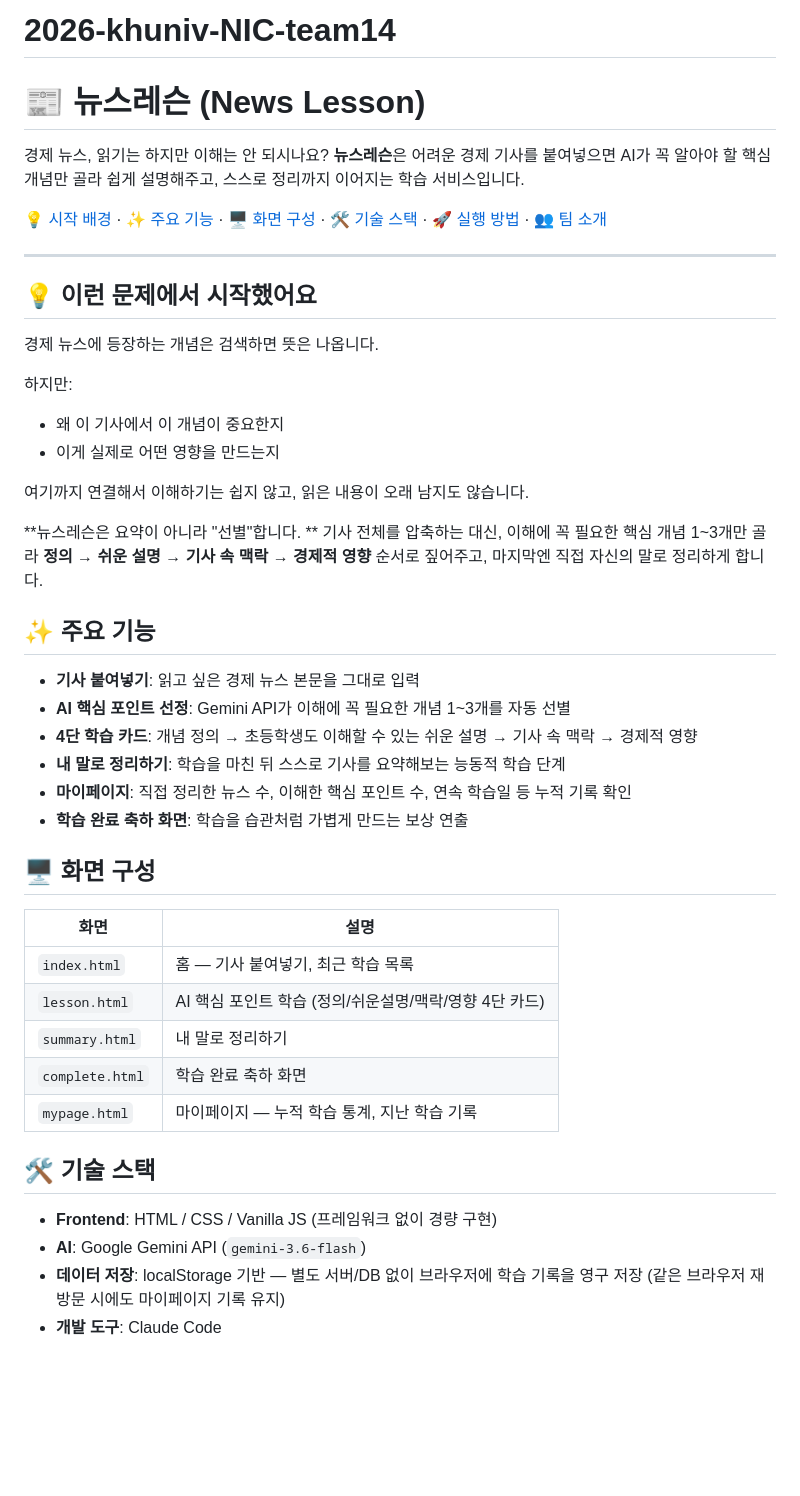
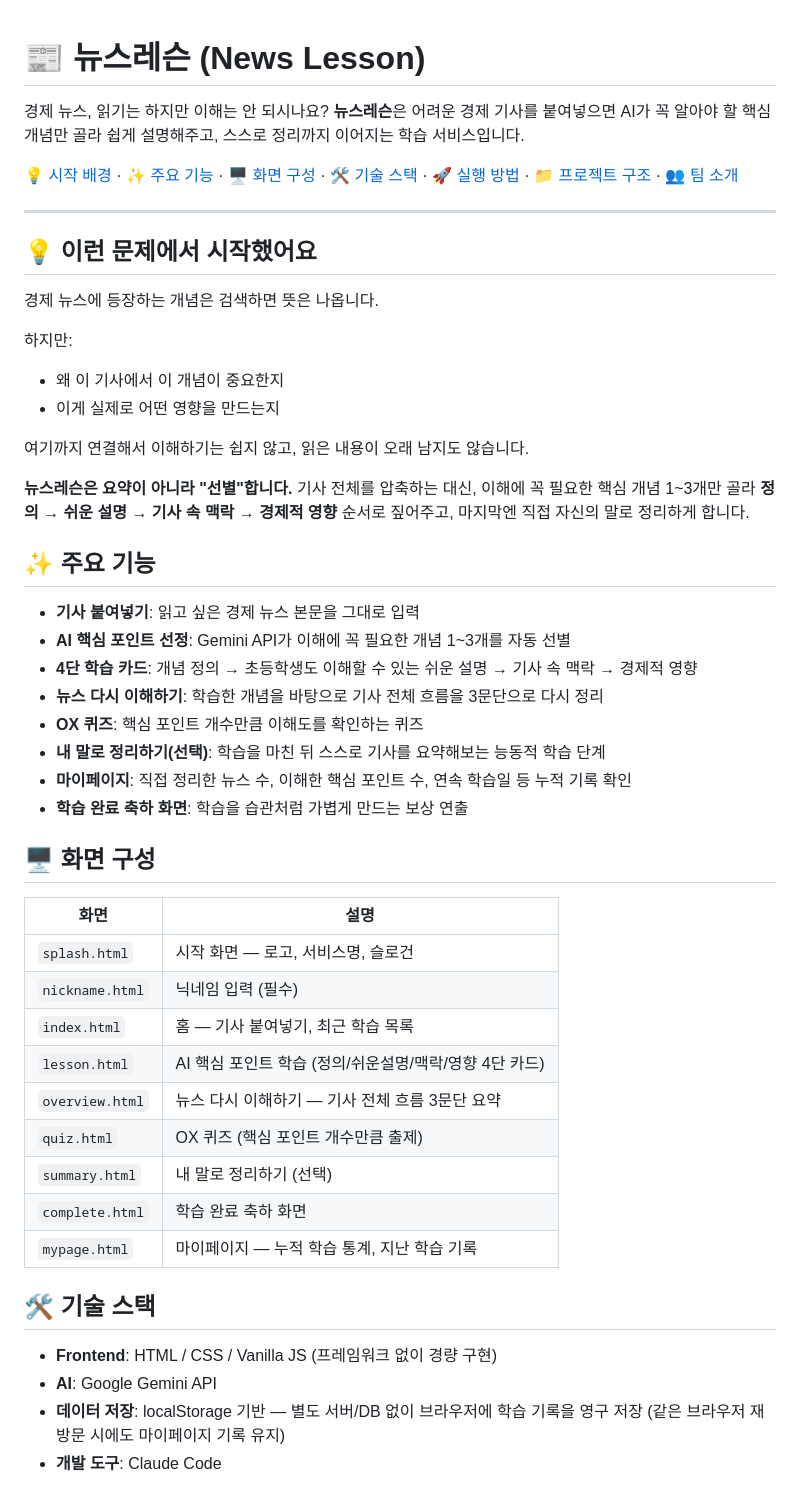
Before and after one commit to nxtcloud-edu/2026-khuniv-NIC-team14, a Markdown page: README.md, the part around one of its changes. Drawn GitHub-style; blank space fills up the shorter version.

```diff
--- a/README.md
+++ b/README.md
@@ -1,12 +1,9 @@
-# 2026-khuniv-NIC-team14
-
-
 # 📰 뉴스레슨 (News Lesson)
 
 경제 뉴스, 읽기는 하지만 이해는 안 되시나요?
 **뉴스레슨**은 어려운 경제 기사를 붙여넣으면 AI가 꼭 알아야 할 핵심 개념만 골라 쉽게 설명해주고, 스스로 정리까지 이어지는 학습 서비스입니다.
 
-[💡 시작 배경](#-이런-문제에서-시작했어요) · [✨ 주요 기능](#-주요-기능) · [🖥 화면 구성](#-화면-구성) · [🛠 기술 스택](#-기술-스택) · [🚀 실행 방법](#-로컬에서-실행하기-ver01) · [👥 팀 소개](#-팀-소개--team-mubig)
+[💡 시작 배경](#-이런-문제에서-시작했어요) · [✨ 주요 기능](#-주요-기능) · [🖥 화면 구성](#-화면-구성) · [🛠 기술 스택](#-기술-스택) · [🚀 실행 방법](#-로컬에서-실행하기-ver01) · [📁 프로젝트 구조](#-프로젝트-구조) · [👥 팀 소개](#-팀-소개--team-mubig)
 
 ---
 
@@ -20,16 +17,16 @@
 
 여기까지 연결해서 이해하기는 쉽지 않고, 읽은 내용이 오래 남지도 않습니다.
 
-**뉴스레슨은 요약이 아니라 "선별"합니다.
-** 기사 전체를 압축하는 대신, 이해에 꼭 필요한 핵심 개념 1~3개만 골라
-**정의 → 쉬운 설명 → 기사 속 맥락 → 경제적 영향** 순서로 짚어주고, 마지막엔 직접 자신의 말로 정리하게 합니다.
+**뉴스레슨은 요약이 아니라 "선별"합니다.** 기사 전체를 압축하는 대신, 이해에 꼭 필요한 핵심 개념 1~3개만 골라 **정의 → 쉬운 설명 → 기사 속 맥락 → 경제적 영향** 순서로 짚어주고, 마지막엔 직접 자신의 말로 정리하게 합니다.
 
 ## ✨ 주요 기능
 
 - **기사 붙여넣기**: 읽고 싶은 경제 뉴스 본문을 그대로 입력
 - **AI 핵심 포인트 선정**: Gemini API가 이해에 꼭 필요한 개념 1~3개를 자동 선별
 - **4단 학습 카드**: 개념 정의 → 초등학생도 이해할 수 있는 쉬운 설명 → 기사 속 맥락 → 경제적 영향
-- **내 말로 정리하기**: 학습을 마친 뒤 스스로 기사를 요약해보는 능동적 학습 단계
+- **뉴스 다시 이해하기**: 학습한 개념을 바탕으로 기사 전체 흐름을 3문단으로 다시 정리
+- **OX 퀴즈**: 핵심 포인트 개수만큼 이해도를 확인하는 퀴즈
+- **내 말로 정리하기(선택)**: 학습을 마친 뒤 스스로 기사를 요약해보는 능동적 학습 단계
 - **마이페이지**: 직접 정리한 뉴스 수, 이해한 핵심 포인트 수, 연속 학습일 등 누적 기록 확인
 - **학습 완료 축하 화면**: 학습을 습관처럼 가볍게 만드는 보상 연출
 
@@ -37,16 +34,20 @@
 
 | 화면 | 설명 |
 |---|---|
+| `splash.html` | 시작 화면 — 로고, 서비스명, 슬로건 |
+| `nickname.html` | 닉네임 입력 (필수) |
 | `index.html` | 홈 — 기사 붙여넣기, 최근 학습 목록 |
 | `lesson.html` | AI 핵심 포인트 학습 (정의/쉬운설명/맥락/영향 4단 카드) |
-| `summary.html` | 내 말로 정리하기 |
+| `overview.html` | 뉴스 다시 이해하기 — 기사 전체 흐름 3문단 요약 |
+| `quiz.html` | OX 퀴즈 (핵심 포인트 개수만큼 출제) |
+| `summary.html` | 내 말로 정리하기 (선택) |
 | `complete.html` | 학습 완료 축하 화면 |
 | `mypage.html` | 마이페이지 — 누적 학습 통계, 지난 학습 기록 |
 
 ## 🛠 기술 스택
 
 - **Frontend**: HTML / CSS / Vanilla JS (프레임워크 없이 경량 구현)
-- **AI**: Google Gemini API (`gemini-3.6-flash`)
+- **AI**: Google Gemini API
 - **데이터 저장**: localStorage 기반 — 별도 서버/DB 없이 브라우저에 학습 기록을 영구 저장 (같은 브라우저 재방문 시에도 마이페이지 기록 유지)
 - **개발 도구**: Claude Code
 
```
Also changed, not shown: other parts of README.md (+18 -12 lines), docs/requirements.md (+88 -44 lines).
